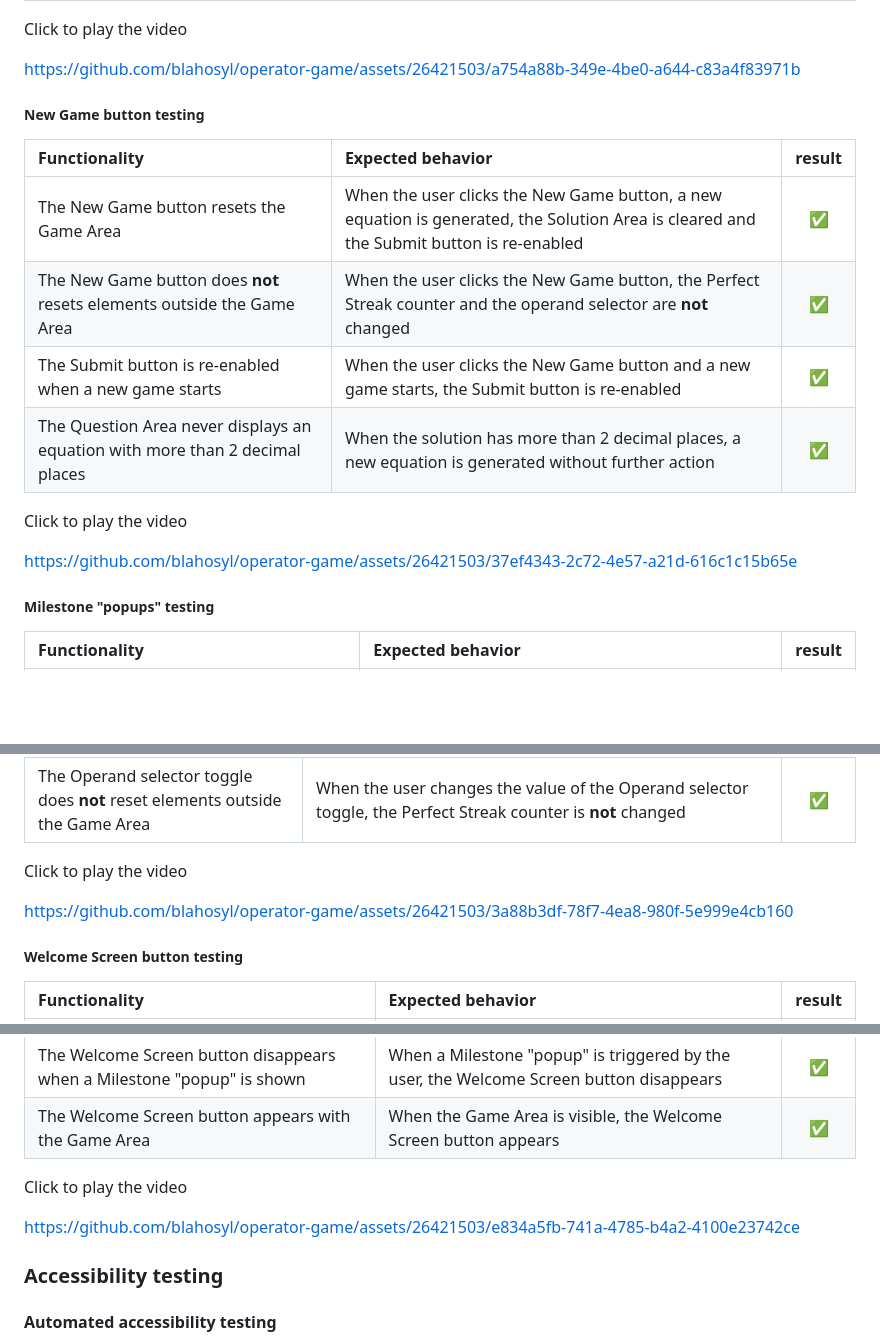
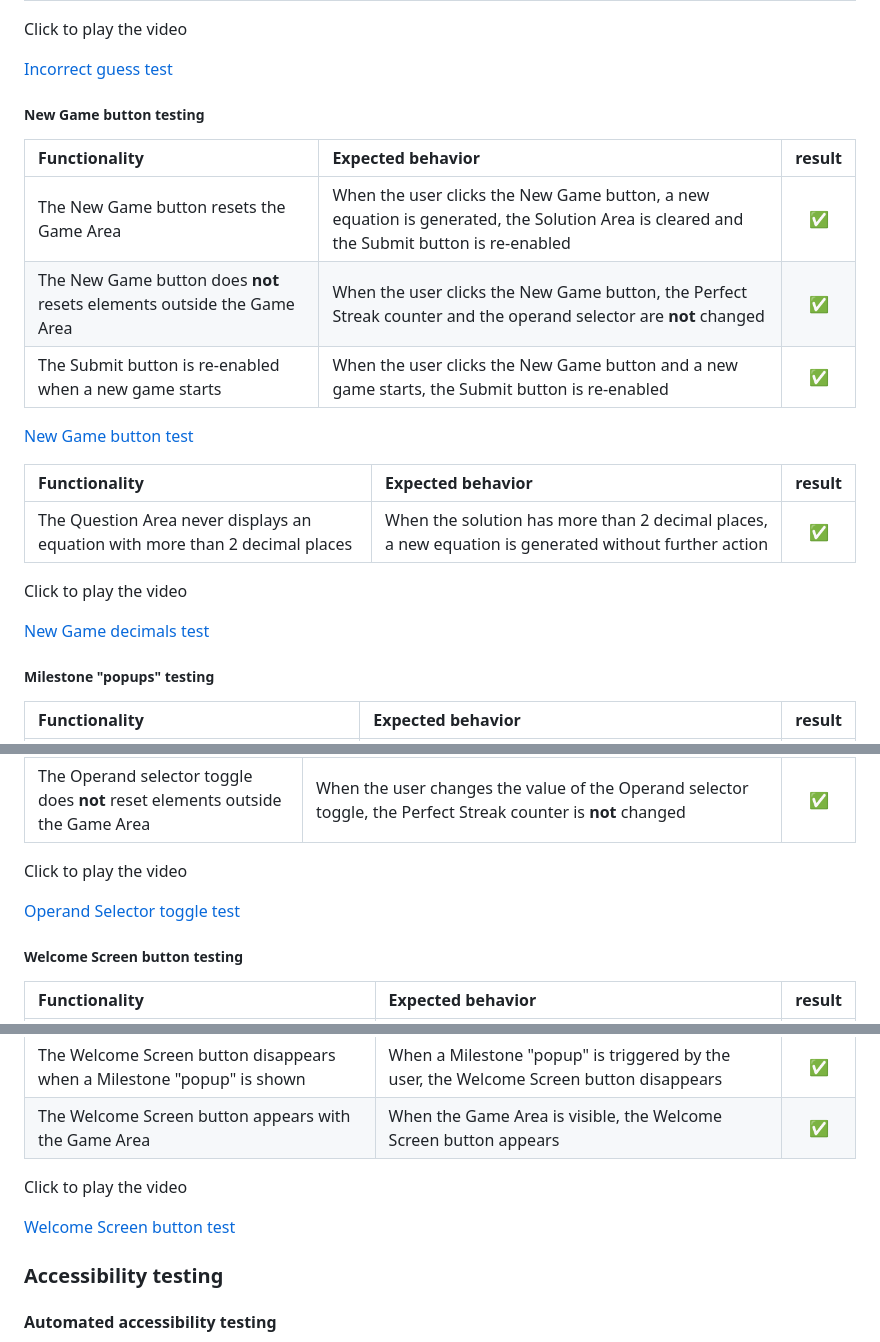
Before and after one commit to blahosyl/operator-game, a Markdown page: README.md, 3 parts joined by grey strips. GitHub-like rendering; blank space fills up the shorter version.

```diff
--- a/README.md
+++ b/README.md
@@ -512,7 +512,7 @@ Click to play the video
 
 Click to play the video
 
-https://github.com/blahosyl/operator-game/assets/26421503/a754a88b-349e-4be0-a644-c83a4f83971b
+[Incorrect guess test](https://github.com/blahosyl/operator-game/assets/26421503/a754a88b-349e-4be0-a644-c83a4f83971b)
 
 
 ##### New Game button testing
@@ -522,11 +522,16 @@ https://github.com/blahosyl/operator-game/assets/26421503/a754a88b-349e-4be0-a64
 |The New Game button resets the Game Area |When the user clicks the New Game button, a new equation is generated, the Solution Area is cleared and the Submit button is re-enabled |✅|
 |The New Game button does **not** resets elements outside the Game Area |When the user clicks the New Game button, the Perfect Streak counter and the operand selector are **not** changed |✅|
 |The Submit button is re-enabled when a new game starts |When the user clicks the New Game button and a new game starts, the Submit button is re-enabled |✅|
+
+[New Game button test]()
+
+|Functionality	|Expected behavior	| result|
+|:---				|:---					| :---: |
 |The Question Area never displays an equation with more than 2 decimal places |When the solution has more than 2 decimal places, a new equation is generated without further action |✅|
 
 Click to play the video
 
-https://github.com/blahosyl/operator-game/assets/26421503/37ef4343-2c72-4e57-a21d-616c1c15b65e
+[New Game decimals test](https://github.com/blahosyl/operator-game/assets/26421503/37ef4343-2c72-4e57-a21d-616c1c15b65e)
 
 
 ##### Milestone "popups" testing
@@ -562,7 +567,7 @@ https://github.com/blahosyl/operator-game/assets/26421503/d026e7f8-1b37-4e4b-848
 
 Click to play the video
 
-https://github.com/blahosyl/operator-game/assets/26421503/3a88b3df-78f7-4ea8-980f-5e999e4cb160
+[Operand Selector toggle test](https://github.com/blahosyl/operator-game/assets/26421503/3a88b3df-78f7-4ea8-980f-5e999e4cb160)
 
 
 
@@ -577,7 +582,7 @@ https://github.com/blahosyl/operator-game/assets/26421503/3a88b3df-78f7-4ea8-980
 
 Click to play the video
 
-https://github.com/blahosyl/operator-game/assets/26421503/e834a5fb-741a-4785-b4a2-4100e23742ce
+[Welcome Screen button test](https://github.com/blahosyl/operator-game/assets/26421503/e834a5fb-741a-4785-b4a2-4100e23742ce)
 
 
 ### Accessibility testing
```
Also changed, not shown: other parts of README.md (+9 -9 lines).
